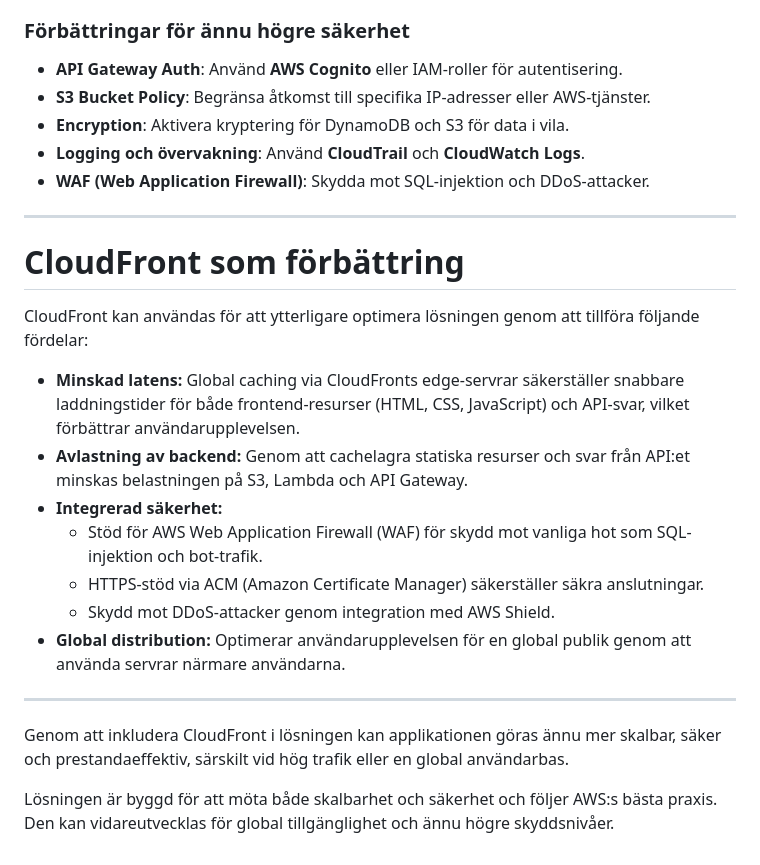
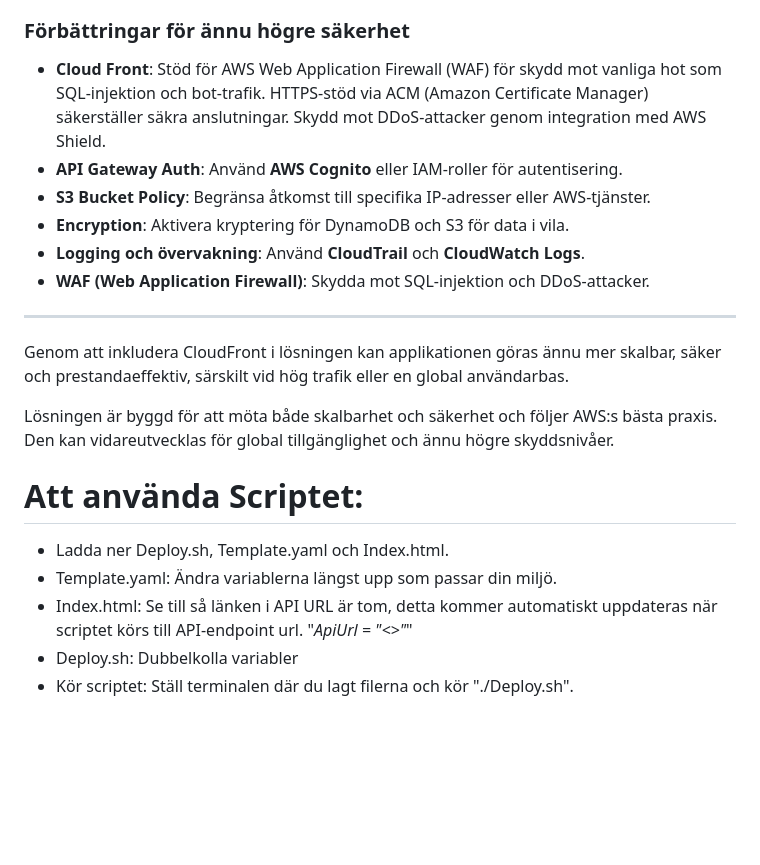
Before and after one commit to Zekath85/Tenta3, a Markdown page: README.md, the part around one of its changes. GitHub-like rendering; blank space fills up the shorter version.

```diff
--- a/README.md
+++ b/README.md
@@ -66,6 +66,8 @@ Lösningen prioriterar säkerhet med hjälp av AWS:s inbyggda funktioner:
 - **DynamoDB Streams**: Endast auktoriserade Lambda-funktioner har åtkomst.
 
 ### **Förbättringar för ännu högre säkerhet**
+- **Cloud Front**: Stöd för AWS Web Application Firewall (WAF) för skydd mot vanliga hot som SQL-injektion och bot-trafik.
+  HTTPS-stöd via ACM (Amazon Certificate Manager) säkerställer säkra anslutningar. Skydd mot DDoS-attacker genom integration med AWS Shield.
 - **API Gateway Auth**: Använd **AWS Cognito** eller IAM-roller för autentisering.
 - **S3 Bucket Policy**: Begränsa åtkomst till specifika IP-adresser eller AWS-tjänster.
 - **Encryption**: Aktivera kryptering för DynamoDB och S3 för data i vila.
@@ -74,20 +76,14 @@ Lösningen prioriterar säkerhet med hjälp av AWS:s inbyggda funktioner:
 
 ---
 
-# CloudFront som förbättring
-CloudFront kan användas för att ytterligare optimera lösningen genom att tillföra följande fördelar:
-
-- **Minskad latens:** Global caching via CloudFronts edge-servrar säkerställer snabbare laddningstider för både frontend-resurser (HTML, CSS, JavaScript) och API-svar, vilket förbättrar användarupplevelsen.
-- **Avlastning av backend:** Genom att cachelagra statiska resurser och svar från API:et minskas belastningen på S3, Lambda och API Gateway.
-- **Integrerad säkerhet:**
-  - Stöd för AWS Web Application Firewall (WAF) för skydd mot vanliga hot som SQL-injektion och bot-trafik.
-  - HTTPS-stöd via ACM (Amazon Certificate Manager) säkerställer säkra anslutningar.
-  - Skydd mot DDoS-attacker genom integration med AWS Shield.
-- **Global distribution:** Optimerar användarupplevelsen för en global publik genom att använda servrar närmare användarna.
-
----
-
 Genom att inkludera CloudFront i lösningen kan applikationen göras ännu mer skalbar, säker och prestandaeffektiv, särskilt vid hög trafik eller en global användarbas.
 
 
 Lösningen är byggd för att möta både skalbarhet och säkerhet och följer AWS:s bästa praxis. Den kan vidareutvecklas för global tillgänglighet och ännu högre skyddsnivåer.
+
+# Att använda Scriptet:
+- Ladda ner Deploy.sh, Template.yaml och Index.html.
+- Template.yaml: Ändra variablerna längst upp som passar din miljö.
+- Index.html: Se till så länken i API URL är tom, detta kommer automatiskt uppdateras när scriptet körs till API-endpoint url. "_ApiUrl = \"<>\"_"
+- Deploy.sh: Dubbelkolla variabler
+- Kör scriptet: Ställ terminalen där du lagt filerna och kör "./Deploy.sh".
```
Also changed, not shown: other parts of README.md (+9 -9 lines).
